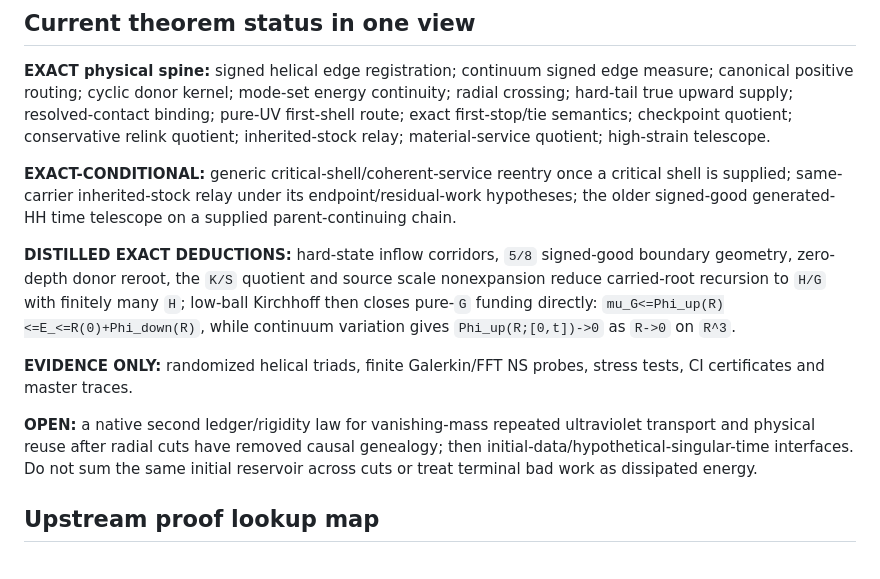
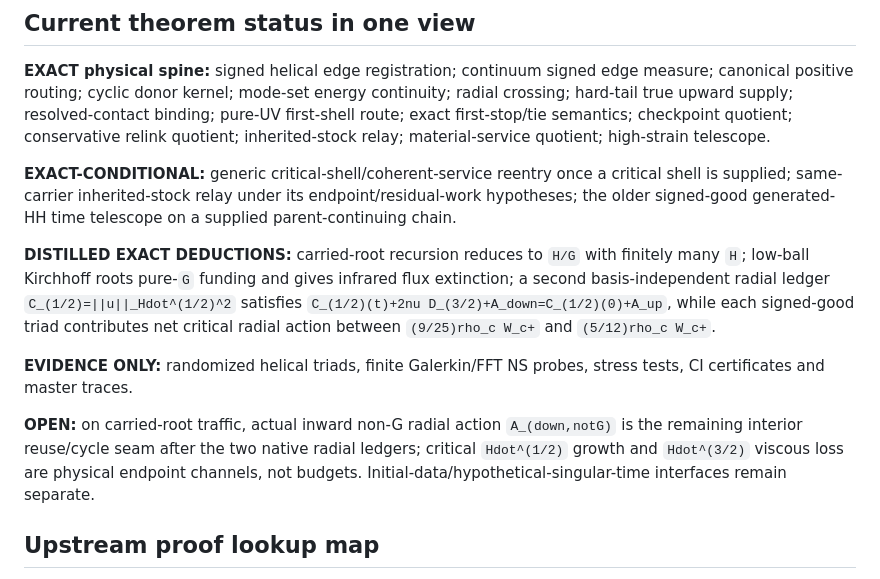
Before and after one commit to quemanhmcr/wang-ns-core, a Markdown page: README.md, the part around the change. Rendered like a GitHub page.

Commit message:
theorem: add critical radial first-moment ledger

```diff
--- a/README.md
+++ b/README.md
@@ -92,11 +92,11 @@ The recurring lesson is: **complexity should be removed only after its physical
 
 **EXACT-CONDITIONAL:** generic critical-shell/coherent-service reentry once a critical shell is supplied; same-carrier inherited-stock relay under its endpoint/residual-work hypotheses; the older signed-good generated-HH time telescope on a supplied parent-continuing chain.
 
-**DISTILLED EXACT DEDUCTIONS:** hard-state inflow corridors, `5/8` signed-good boundary geometry, zero-depth donor reroot, the `K/S` quotient and source scale nonexpansion reduce carried-root recursion to `H/G` with finitely many `H`; low-ball Kirchhoff then closes pure-`G` funding directly: `mu_G<=Phi_up(R)<=E_<=R(0)+Phi_down(R)`, while continuum variation gives `Phi_up(R;[0,t])->0` as `R->0` on `R^3`.
+**DISTILLED EXACT DEDUCTIONS:** carried-root recursion reduces to `H/G` with finitely many `H`; low-ball Kirchhoff roots pure-`G` funding and gives infrared flux extinction; a second basis-independent radial ledger `C_(1/2)=||u||_Hdot^(1/2)^2` satisfies `C_(1/2)(t)+2nu D_(3/2)+A_down=C_(1/2)(0)+A_up`, while each signed-good triad contributes net critical radial action between `(9/25)rho_c W_c+` and `(5/12)rho_c W_c+`.
 
 **EVIDENCE ONLY:** randomized helical triads, finite Galerkin/FFT NS probes, stress tests, CI certificates and master traces.
 
-**OPEN:** a native second ledger/rigidity law for vanishing-mass repeated ultraviolet transport and physical reuse after radial cuts have removed causal genealogy; then initial-data/hypothetical-singular-time interfaces.  Do not sum the same initial reservoir across cuts or treat terminal bad work as dissipated energy.
+**OPEN:** on carried-root traffic, actual inward non-G radial action `A_(down,notG)` is the remaining interior reuse/cycle seam after the two native radial ledgers; critical `Hdot^(1/2)` growth and `Hdot^(3/2)` viscous loss are physical endpoint channels, not budgets.  Initial-data/hypothetical-singular-time interfaces remain separate.
 
 ## Upstream proof lookup map
 
```
Also changed, not shown: MIXED_FRONTIER.md (+7 -8 lines), PHYSICAL_CORE.md (+3 -0 lines).
